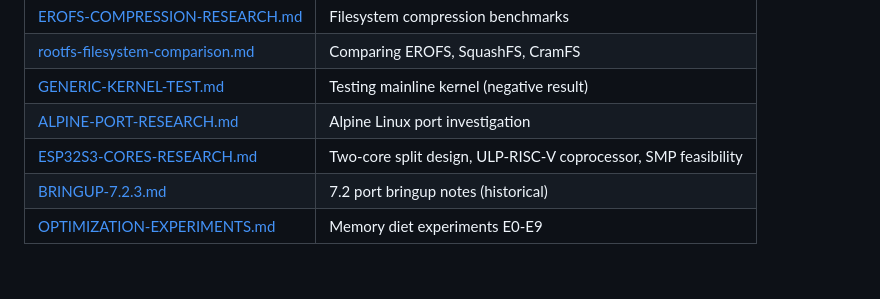
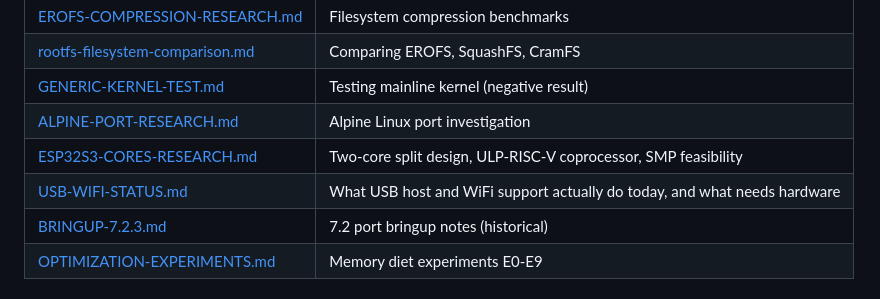
Before and after one commit to hkcfs/mculinux, a Markdown page: README.md, the part around the change. Rendered like a GitHub page.

```diff
--- a/README.md
+++ b/README.md
@@ -101,6 +101,7 @@ All documentation is in the [`docs/`](./docs/) folder:
 | [GENERIC-KERNEL-TEST.md](./docs/GENERIC-KERNEL-TEST.md) | Testing mainline kernel (negative result) |
 | [ALPINE-PORT-RESEARCH.md](./docs/ALPINE-PORT-RESEARCH.md) | Alpine Linux port investigation |
 | [ESP32S3-CORES-RESEARCH.md](./docs/ESP32S3-CORES-RESEARCH.md) | Two-core split design, ULP-RISC-V coprocessor, SMP feasibility |
+| [USB-WIFI-STATUS.md](./docs/USB-WIFI-STATUS.md) | What USB host and WiFi support actually do today, and what needs hardware |
 | [BRINGUP-7.2.3.md](./docs/BRINGUP-7.2.3.md) | 7.2 port bringup notes (historical) |
 | [OPTIMIZATION-EXPERIMENTS.md](./docs/OPTIMIZATION-EXPERIMENTS.md) | Memory diet experiments E0-E9 |
 
```
Also changed, not shown: docs/USB-WIFI-STATUS.md (added, +220 -0 lines).
